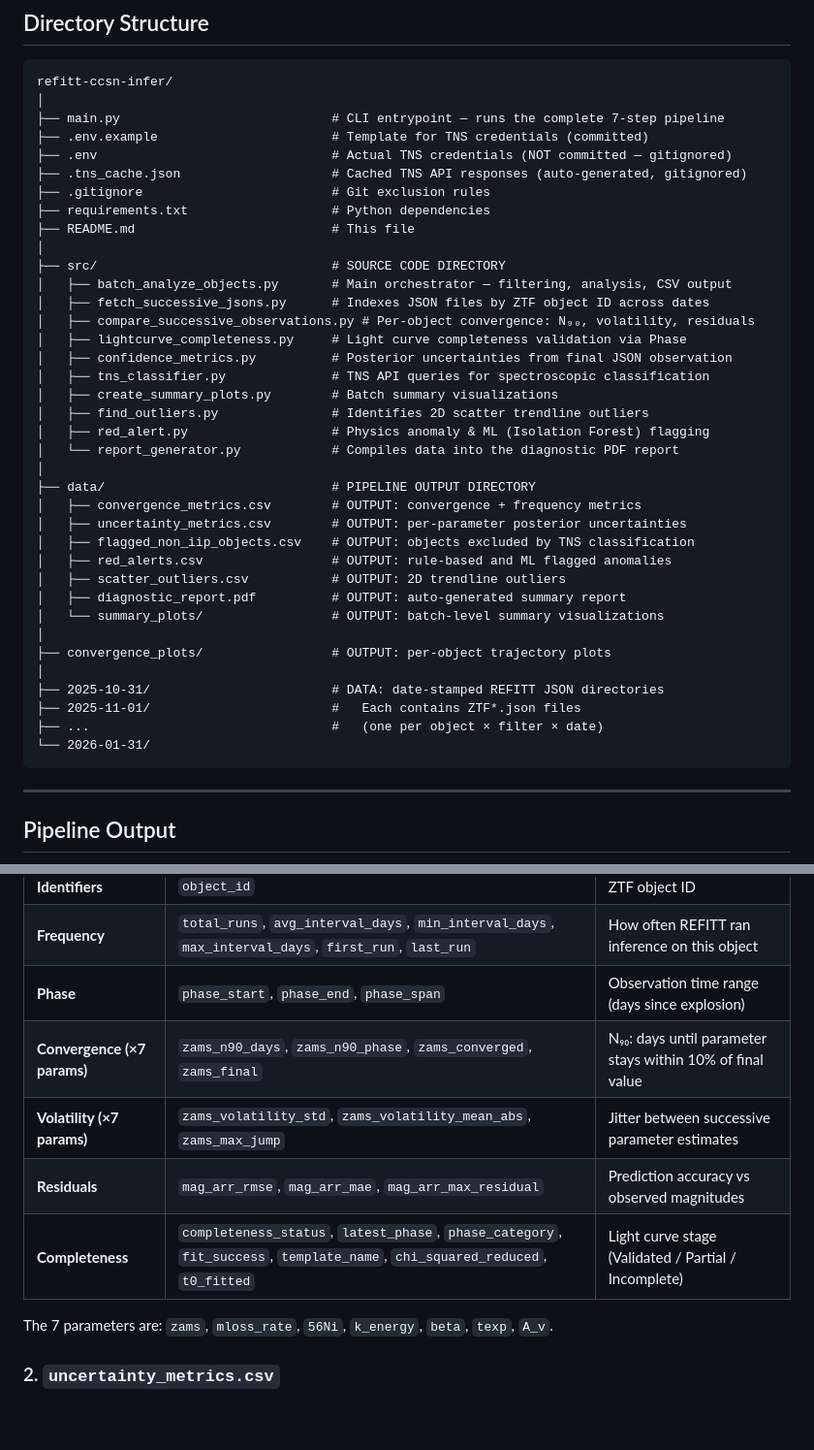
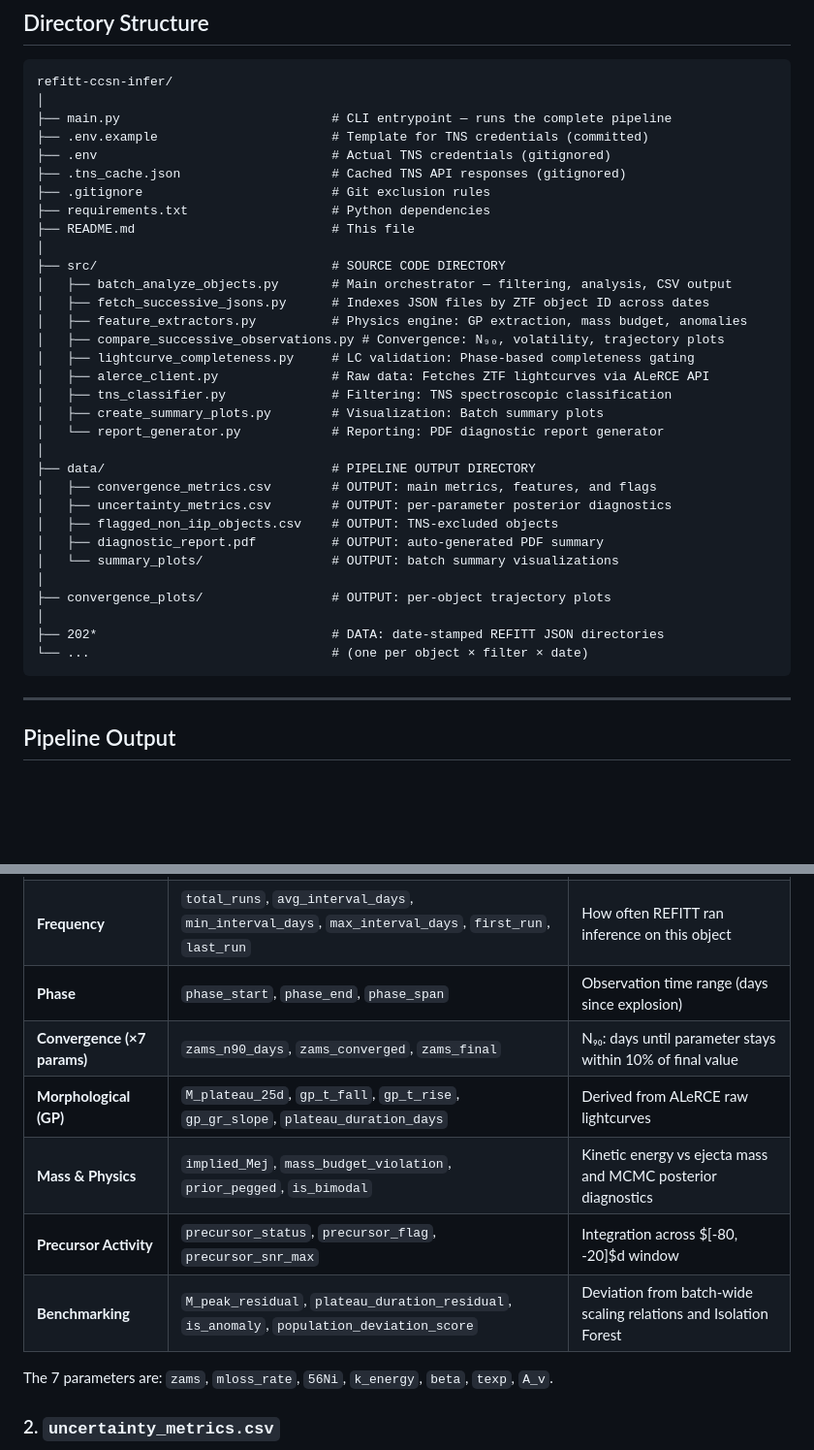
Before and after one commit to medhansh29/CCSN-infer-project, a Markdown page: README.md, 2 parts joined by grey strips. Shown at 97% size. GitHub-like rendering; blank space fills up the shorter version.

````diff
--- a/README.md
+++ b/README.md
@@ -130,10 +130,10 @@ python3 batch_analyze_objects.py --no-plots
 ```
 refitt-ccsn-infer/
 │
-├── main.py                            # CLI entrypoint — runs the complete 7-step pipeline
+├── main.py                            # CLI entrypoint — runs the complete pipeline
 ├── .env.example                       # Template for TNS credentials (committed)
-├── .env                               # Actual TNS credentials (NOT committed — gitignored)
-├── .tns_cache.json                    # Cached TNS API responses (auto-generated, gitignored)
+├── .env                               # Actual TNS credentials (gitignored)
+├── .tns_cache.json                    # Cached TNS API responses (gitignored)
 ├── .gitignore                         # Git exclusion rules
 ├── requirements.txt                   # Python dependencies
 ├── README.md                          # This file
@@ -141,30 +141,25 @@ refitt-ccsn-infer/
 ├── src/                               # SOURCE CODE DIRECTORY
 │   ├── batch_analyze_objects.py       # Main orchestrator — filtering, analysis, CSV output
 │   ├── fetch_successive_jsons.py      # Indexes JSON files by ZTF object ID across dates
-│   ├── compare_successive_observations.py # Per-object convergence: N₉₀, volatility, residuals
-│   ├── lightcurve_completeness.py     # Light curve completeness validation via Phase
-│   ├── confidence_metrics.py          # Posterior uncertainties from final JSON observation
-│   ├── tns_classifier.py              # TNS API queries for spectroscopic classification
-│   ├── create_summary_plots.py        # Batch summary visualizations
-│   ├── find_outliers.py               # Identifies 2D scatter trendline outliers
-│   ├── red_alert.py                   # Physics anomaly & ML (Isolation Forest) flagging
-│   └── report_generator.py            # Compiles data into the diagnostic PDF report
+│   ├── feature_extractors.py          # Physics engine: GP extraction, mass budget, anomalies
+│   ├── compare_successive_observations.py # Convergence: N₉₀, volatility, trajectory plots
+│   ├── lightcurve_completeness.py     # LC validation: Phase-based completeness gating
+│   ├── alerce_client.py               # Raw data: Fetches ZTF lightcurves via ALeRCE API
+│   ├── tns_classifier.py              # Filtering: TNS spectroscopic classification
+│   ├── create_summary_plots.py        # Visualization: Batch summary plots
+│   └── report_generator.py            # Reporting: PDF diagnostic report generator
 │
 ├── data/                              # PIPELINE OUTPUT DIRECTORY
-│   ├── convergence_metrics.csv        # OUTPUT: convergence + frequency metrics
-│   ├── uncertainty_metrics.csv        # OUTPUT: per-parameter posterior uncertainties
-│   ├── flagged_non_iip_objects.csv    # OUTPUT: objects excluded by TNS classification
-│   ├── red_alerts.csv                 # OUTPUT: rule-based and ML flagged anomalies
-│   ├── scatter_outliers.csv           # OUTPUT: 2D trendline outliers
-│   ├── diagnostic_report.pdf          # OUTPUT: auto-generated summary report
-│   └── summary_plots/                 # OUTPUT: batch-level summary visualizations
+│   ├── convergence_metrics.csv        # OUTPUT: main metrics, features, and flags
+│   ├── uncertainty_metrics.csv        # OUTPUT: per-parameter posterior diagnostics
+│   ├── flagged_non_iip_objects.csv    # OUTPUT: TNS-excluded objects
+│   ├── diagnostic_report.pdf          # OUTPUT: auto-generated PDF summary
+│   └── summary_plots/                 # OUTPUT: batch summary visualizations
 │
 ├── convergence_plots/                 # OUTPUT: per-object trajectory plots
 │
-├── 2025-10-31/                        # DATA: date-stamped REFITT JSON directories
-├── 2025-11-01/                        #   Each contains ZTF*.json files
-├── ...                                #   (one per object × filter × date)
-└── 2026-01-31/
+├── 202*                               # DATA: date-stamped REFITT JSON directories
+└── ...                                # (one per object × filter × date)
 ```
 
 ---
@@ -182,10 +177,11 @@ The primary output. One row per analyzed object.
 | **Identifiers**             | `object_id`                                                                                                                 | ZTF object ID                                             |
 | **Frequency**               | `total_runs`, `avg_interval_days`, `min_interval_days`, `max_interval_days`, `first_run`, `last_run`                        | How often REFITT ran inference on this object             |
 | **Phase**                   | `phase_start`, `phase_end`, `phase_span`                                                                                    | Observation time range (days since explosion)             |
-| **Convergence (×7 params)** | `zams_n90_days`, `zams_n90_phase`, `zams_converged`, `zams_final`                                                           | N₉₀: days until parameter stays within 10% of final value |
-| **Volatility (×7 params)**  | `zams_volatility_std`, `zams_volatility_mean_abs`, `zams_max_jump`                                                          | Jitter between successive parameter estimates             |
-| **Residuals**               | `mag_arr_rmse`, `mag_arr_mae`, `mag_arr_max_residual`                                                                       | Prediction accuracy vs observed magnitudes                |
-| **Completeness**            | `completeness_status`, `latest_phase`, `phase_category`, `fit_success`, `template_name`, `chi_squared_reduced`, `t0_fitted` | Light curve stage (Validated / Partial / Incomplete)      |
+| **Convergence (×7 params)** | `zams_n90_days`, `zams_converged`, `zams_final`                                                                            | N₉₀: days until parameter stays within 10% of final value        |
+| **Morphological (GP)**     | `M_plateau_25d`, `gp_t_fall`, `gp_t_rise`, `gp_gr_slope`, `plateau_duration_days`                                          | Derived from ALeRCE raw lightcurves                              |
+| **Mass & Physics**         | `implied_Mej`, `mass_budget_violation`, `prior_pegged`, `is_bimodal`                                                       | Kinetic energy vs ejecta mass and MCMC posterior diagnostics     |
+| **Precursor Activity**     | `precursor_status`, `precursor_flag`, `precursor_snr_max`                                                                  | Integration across $[-80, -20]$d window                         |
+| **Benchmarking**           | `M_peak_residual`, `plateau_duration_residual`, `is_anomaly`, `population_deviation_score`                                 | Deviation from batch-wide scaling relations and Isolation Forest |
 
 The 7 parameters are: `zams`, `mloss_rate`, `56Ni`, `k_energy`, `beta`, `texp`, `A_v`.
 
````
Also changed, not shown: other parts of README.md (+35 -63 lines).
